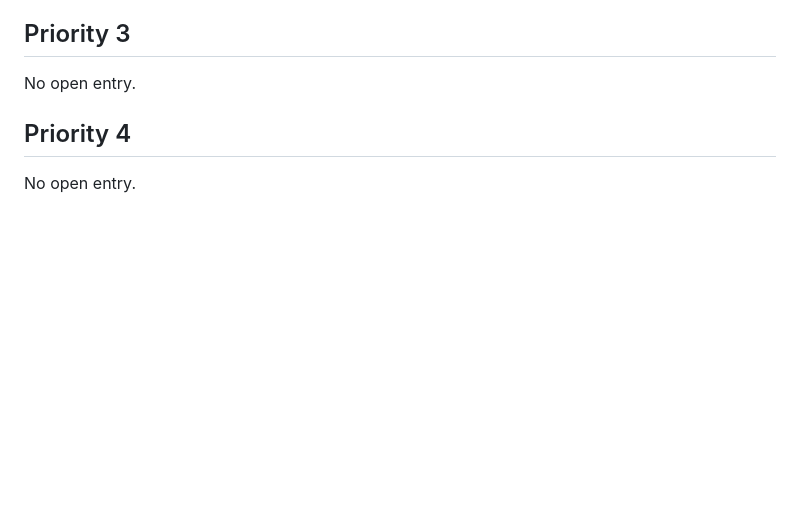
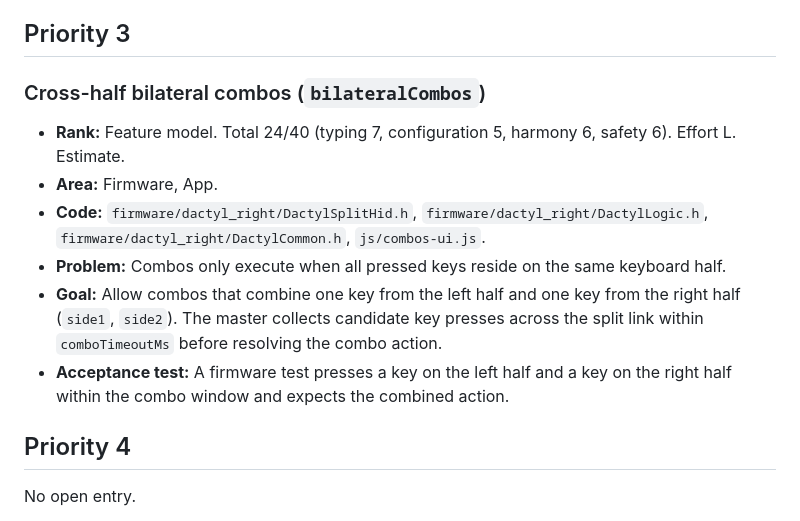
Before and after one commit to maorun/dactyl-configurator, a Markdown page: ROADMAP.md, the part around one of its changes. Rendered like a GitHub page; blank space fills up the shorter version.

Commit message:
Add five new prioritized features to roadmap

```diff
--- a/ROADMAP.md
+++ b/ROADMAP.md
@@ -22,6 +58,13 @@ Rules for this file:
 ## Priority 3
 
-No open entry.
+### Cross-half bilateral combos (`bilateralCombos`)
+
+- **Rank:** Feature model. Total 24/40 (typing 7, configuration 5, harmony 6, safety 6). Effort L. Estimate.
+- **Area:** Firmware, App.
+- **Code:** `firmware/dactyl_right/DactylSplitHid.h`, `firmware/dactyl_right/DactylLogic.h`, `firmware/dactyl_right/DactylCommon.h`, `js/combos-ui.js`.
+- **Problem:** Combos only execute when all pressed keys reside on the same keyboard half.
+- **Goal:** Allow combos that combine one key from the left half and one key from the right half (`side1`, `side2`). The master collects candidate key presses across the split link within `comboTimeoutMs` before resolving the combo action.
+- **Acceptance test:** A firmware test presses a key on the left half and a key on the right half within the combo window and expects the combined action.
 
 ## Priority 4
 
```
Also changed, not shown: other parts of ROADMAP.md (+36 -0 lines).
